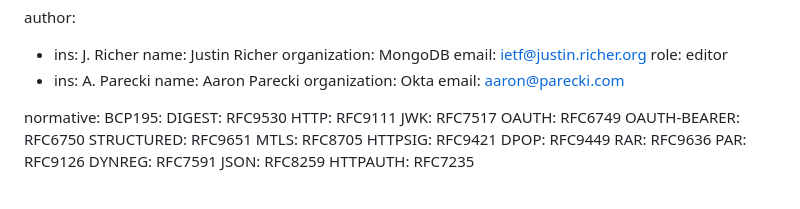
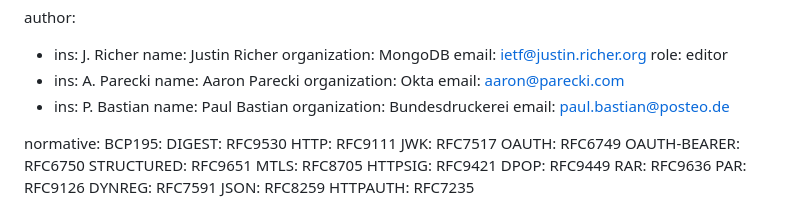
Before and after one commit to jricher/draft-richer-oauth-httpsig, a Markdown page: draft-richer-oauth-httpsig.md, the part around the change. GitHub-like rendering.

Commit message:
Add Paul Bastian to the authors list

```diff
--- a/draft-richer-oauth-httpsig.md
+++ b/draft-richer-oauth-httpsig.md
@@ -21,6 +21,10 @@ author:
     name: Aaron Parecki
     organization: Okta
     email: aaron@parecki.com
+  - ins: P. Bastian
+    name: Paul Bastian
+    organization: Bundesdruckerei
+    email: paul.bastian@posteo.de
 
 normative:
     BCP195:
```
